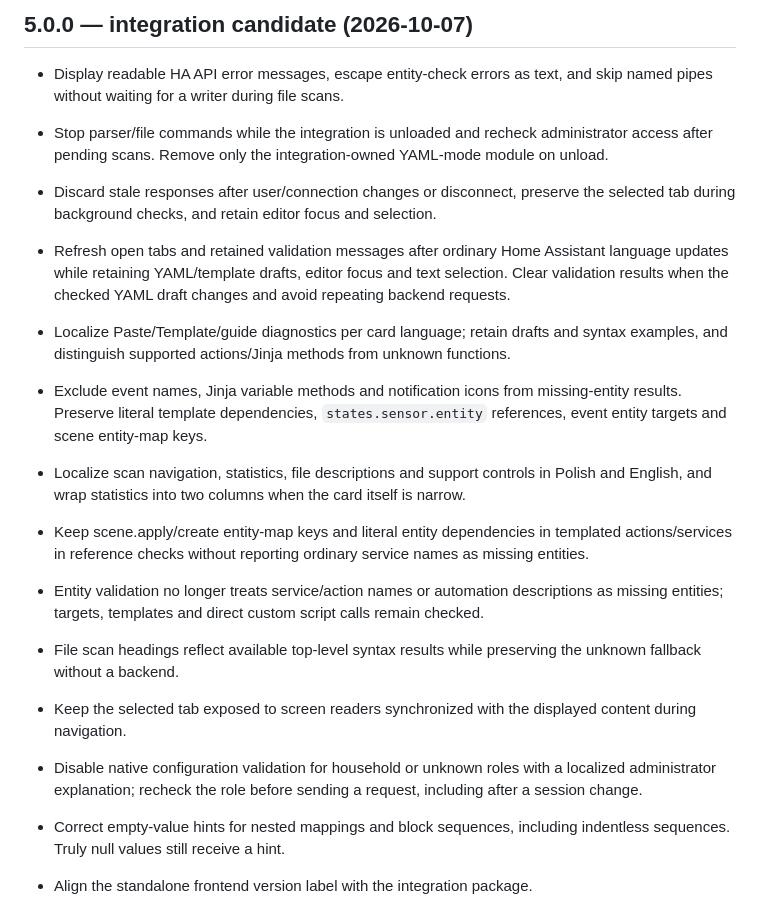
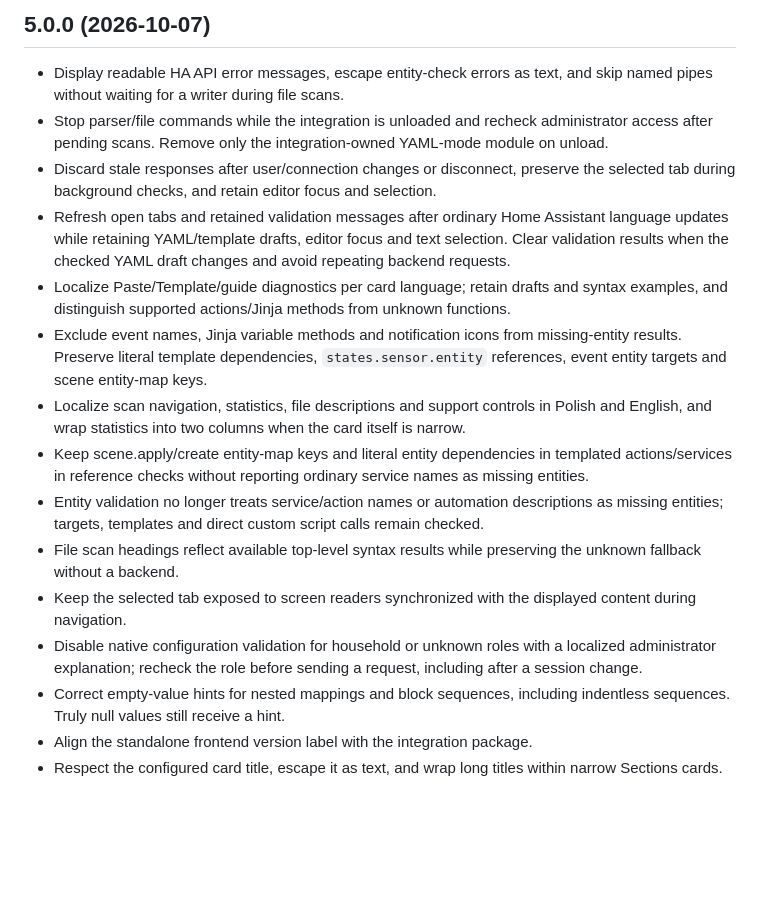
Before and after one commit to MacSiem/ha-yaml-checker, a Markdown page: CHANGELOG.md, the part around the change. Rendered like a GitHub page; blank space fills up the shorter version.

Commit message:
docs: finalize 5.0.0 release notes

```diff
--- a/CHANGELOG.md
+++ b/CHANGELOG.md
@@ -1,25 +1,16 @@
-## 5.0.0 — integration candidate (2026-10-07)
-
+## 5.0.0 (2026-10-07)
 - Display readable HA API error messages, escape entity-check errors as text, and skip named pipes without waiting for a writer during file scans.
 - Stop parser/file commands while the integration is unloaded and recheck administrator access after pending scans. Remove only the integration-owned YAML-mode module on unload.
 - Discard stale responses after user/connection changes or disconnect, preserve the selected tab during background checks, and retain editor focus and selection.
 - Refresh open tabs and retained validation messages after ordinary Home Assistant language updates while retaining YAML/template drafts, editor focus and text selection. Clear validation results when the checked YAML draft changes and avoid repeating backend requests.
 - Localize Paste/Template/guide diagnostics per card language; retain drafts and syntax examples, and distinguish supported actions/Jinja methods from unknown functions.
-
-
 - Exclude event names, Jinja variable methods and notification icons from missing-entity results. Preserve literal template dependencies, `states.sensor.entity` references, event entity targets and scene entity-map keys.
-
 - Localize scan navigation, statistics, file descriptions and support controls in Polish and English, and wrap statistics into two columns when the card itself is narrow.
-
 - Keep scene.apply/create entity-map keys and literal entity dependencies in templated actions/services in reference checks without reporting ordinary service names as missing entities.
-
 - Entity validation no longer treats service/action names or automation descriptions as missing entities; targets, templates and direct custom script calls remain checked.
 - File scan headings reflect available top-level syntax results while preserving the unknown fallback without a backend.
-
 - Keep the selected tab exposed to screen readers synchronized with the displayed content during navigation.
-
 - Disable native configuration validation for household or unknown roles with a localized administrator explanation; recheck the role before sending a request, including after a session change.
-
 - Correct empty-value hints for nested mappings and block sequences, including indentless sequences. Truly null values still receive a hint.
 - Align the standalone frontend version label with the integration package.
 - Respect the configured card title, escape it as text, and wrap long titles within narrow Sections cards.
```
